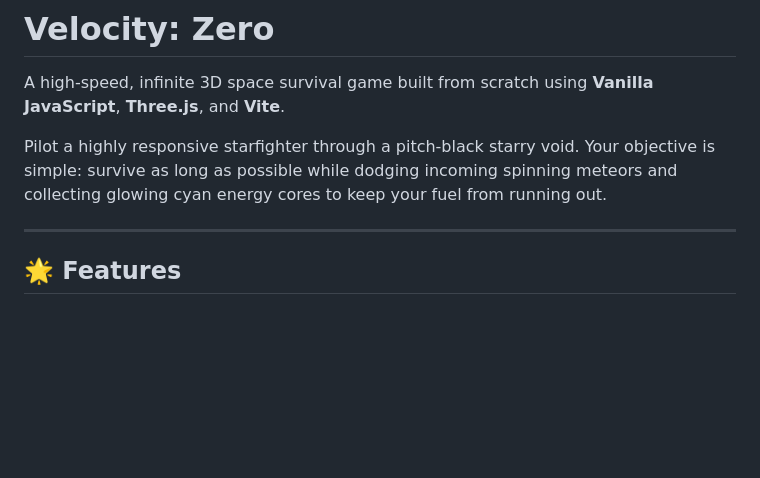
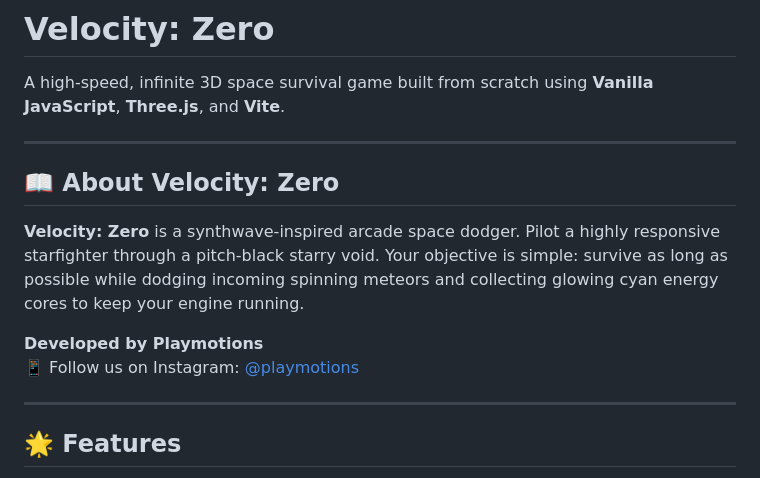
Before and after one commit to venkatesh0963/solar-race, a Markdown page: README.md, the part around the change. GitHub-like rendering; blank space fills up the shorter version.

Commit message:
Add About section and Playmotions developer credits

```diff
--- a/README.md
+++ b/README.md
@@ -2,7 +2,14 @@
 
 A high-speed, infinite 3D space survival game built from scratch using **Vanilla JavaScript**, **Three.js**, and **Vite**.
 
-Pilot a highly responsive starfighter through a pitch-black starry void. Your objective is simple: survive as long as possible while dodging incoming spinning meteors and collecting glowing cyan energy cores to keep your fuel from running out.
+---
+
+## 📖 About Velocity: Zero
+
+**Velocity: Zero** is a synthwave-inspired arcade space dodger. Pilot a highly responsive starfighter through a pitch-black starry void. Your objective is simple: survive as long as possible while dodging incoming spinning meteors and collecting glowing cyan energy cores to keep your engine running.
+
+**Developed by Playmotions**
+📱 Follow us on Instagram: [@playmotions](https://instagram.com/playmotions)
 
 ---
 
```
